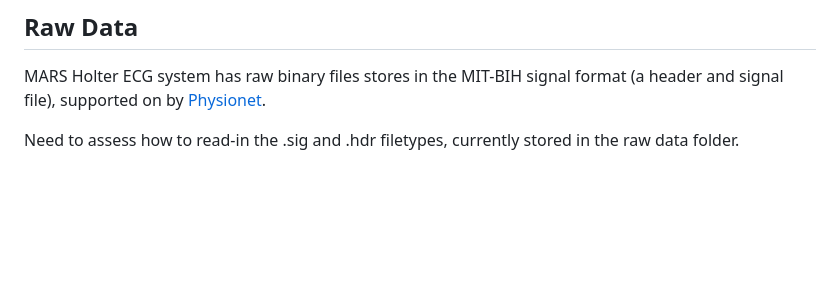
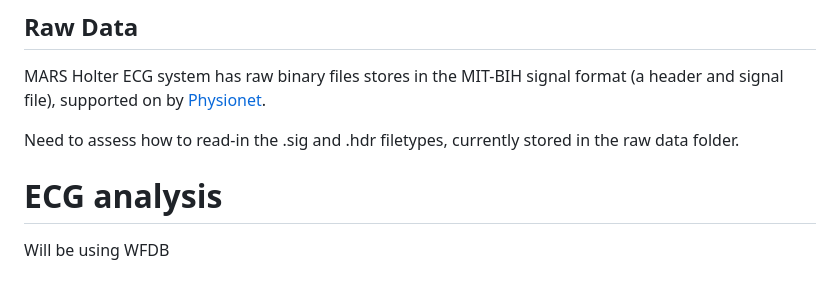
Before and after one commit to shah-in-boots/dsp, a Markdown page: readme.md, the part around the change. Drawn GitHub-style; blank space fills up the shorter version.

```diff
--- a/readme.md
+++ b/readme.md
@@ -111,3 +111,8 @@ Headed up by Dr. PS Chen at Indiana University. Known to correlate with AF and V
 MARS Holter ECG system has raw binary files stores in the MIT-BIH signal format (a header and signal file), supported on by [Physionet](http://physionet.org).
 
 Need to assess how to read-in the .sig and .hdr filetypes, currently stored in the raw data folder.
+
+
+# ECG analysis
+
+Will be using WFDB
```
